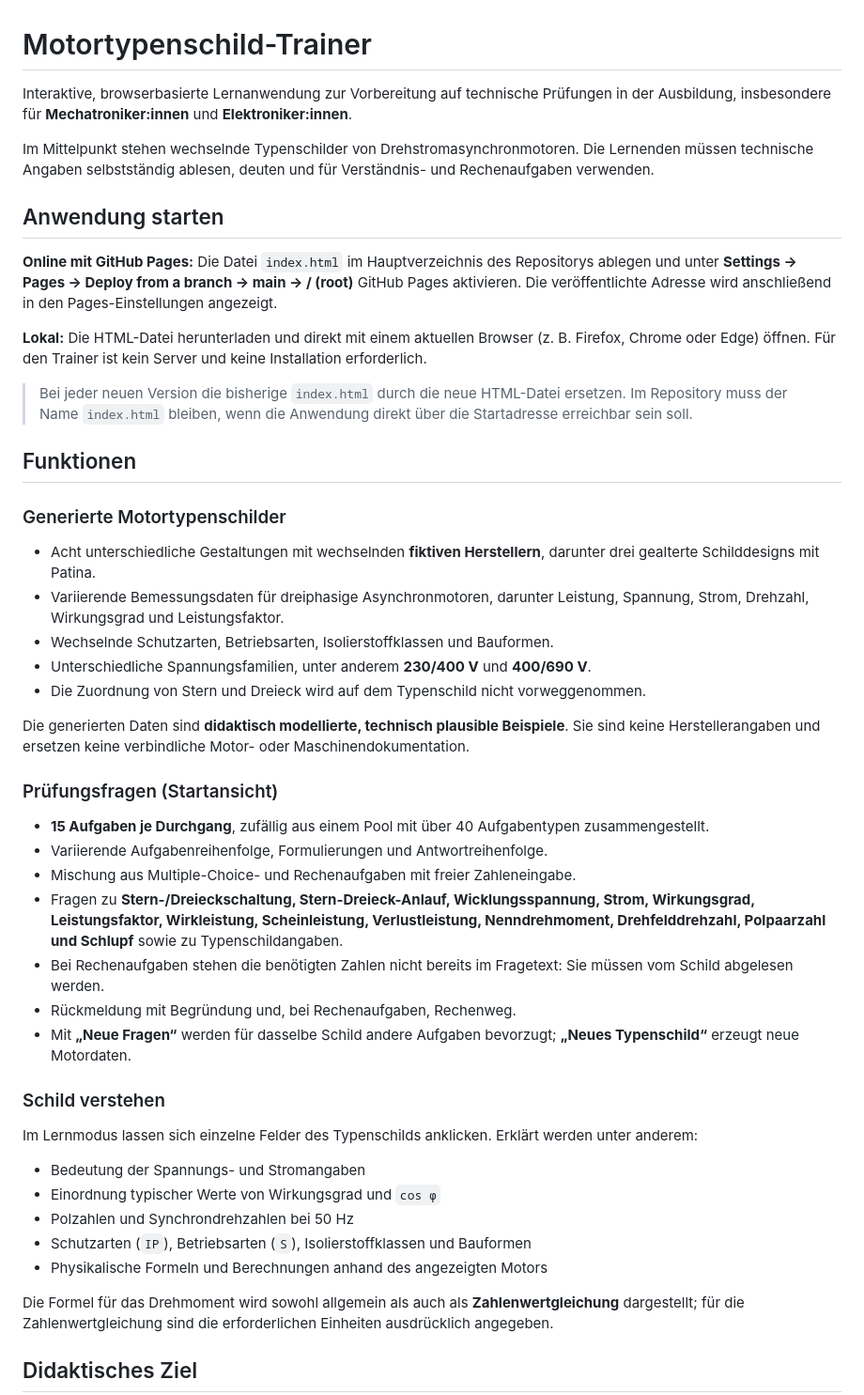
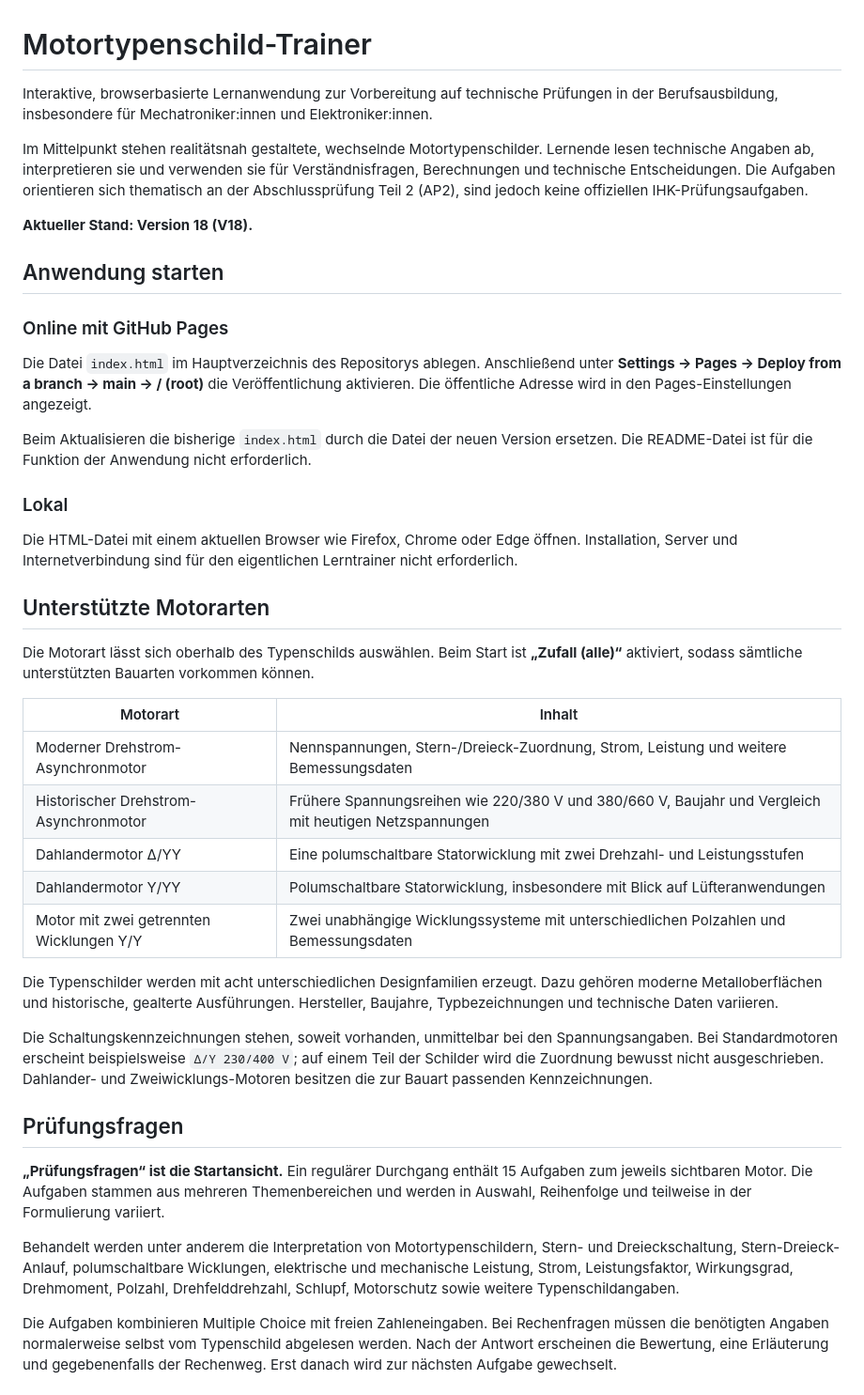
Before and after one commit to thomas-rea/Typenschild, a Markdown page: README.md, the part around one of its changes. Shown at 94% size. GitHub-like rendering.

```diff
--- a/README.md
+++ b/README.md
@@ -1,50 +1,44 @@
 # Motortypenschild-Trainer
 
-Interaktive, browserbasierte Lernanwendung zur Vorbereitung auf technische Prüfungen in der Ausbildung, insbesondere für **Mechatroniker:innen** und **Elektroniker:innen**.
+Interaktive, browserbasierte Lernanwendung zur Vorbereitung auf technische Prüfungen in der Berufsausbildung, insbesondere für Mechatroniker:innen und Elektroniker:innen.
 
-Im Mittelpunkt stehen wechselnde Typenschilder von Drehstromasynchronmotoren. Die Lernenden müssen technische Angaben selbstständig ablesen, deuten und für Verständnis- und Rechenaufgaben verwenden.
+Im Mittelpunkt stehen realitätsnah gestaltete, wechselnde Motortypenschilder. Lernende lesen technische Angaben ab, interpretieren sie und verwenden sie für Verständnisfragen, Berechnungen und technische Entscheidungen. Die Aufgaben orientieren sich thematisch an der Abschlussprüfung Teil 2 (AP2), sind jedoch keine offiziellen IHK-Prüfungsaufgaben.
+
+**Aktueller Stand: Version 18 (V18).**
 
 ## Anwendung starten
 
-**Online mit GitHub Pages:** Die Datei `index.html` im Hauptverzeichnis des Repositorys ablegen und unter **Settings → Pages → Deploy from a branch → main → / (root)** GitHub Pages aktivieren. Die veröffentlichte Adresse wird anschließend in den Pages-Einstellungen angezeigt.
+### Online mit GitHub Pages
 
-**Lokal:** Die HTML-Datei herunterladen und direkt mit einem aktuellen Browser (z. B. Firefox, Chrome oder Edge) öffnen. Für den Trainer ist kein Server und keine Installation erforderlich.
+Die Datei `index.html` im Hauptverzeichnis des Repositorys ablegen. Anschließend unter **Settings → Pages → Deploy from a branch → main → / (root)** die Veröffentlichung aktivieren. Die öffentliche Adresse wird in den Pages-Einstellungen angezeigt.
 
-> Bei jeder neuen Version die bisherige `index.html` durch die neue HTML-Datei ersetzen. Im Repository muss der Name `index.html` bleiben, wenn die Anwendung direkt über die Startadresse erreichbar sein soll.
+Beim Aktualisieren die bisherige `index.html` durch die Datei der neuen Version ersetzen. Die README-Datei ist für die Funktion der Anwendung nicht erforderlich.
 
-## Funktionen
+### Lokal
 
-### Generierte Motortypenschilder
+Die HTML-Datei mit einem aktuellen Browser wie Firefox, Chrome oder Edge öffnen. Installation, Server und Internetverbindung sind für den eigentlichen Lerntrainer nicht erforderlich.
 
-- Acht unterschiedliche Gestaltungen mit wechselnden **fiktiven Herstellern**, darunter drei gealterte Schilddesigns mit Patina.
-- Variierende Bemessungsdaten für dreiphasige Asynchronmotoren, darunter Leistung, Spannung, Strom, Drehzahl, Wirkungsgrad und Leistungsfaktor.
-- Wechselnde Schutzarten, Betriebsarten, Isolierstoffklassen und Bauformen.
-- Unterschiedliche Spannungsfamilien, unter anderem **230/400 V** und **400/690 V**.
-- Die Zuordnung von Stern und Dreieck wird auf dem Typenschild nicht vorweggenommen.
+## Unterstützte Motorarten
 
-Die generierten Daten sind **didaktisch modellierte, technisch plausible Beispiele**. Sie sind keine Herstellerangaben und ersetzen keine verbindliche Motor- oder Maschinendokumentation.
+Die Motorart lässt sich oberhalb des Typenschilds auswählen. Beim Start ist **„Zufall (alle)“** aktiviert, sodass sämtliche unterstützten Bauarten vorkommen können.
 
-### Prüfungsfragen (Startansicht)
+| Motorart | Inhalt |
+| --- | --- |
+| Moderner Drehstrom-Asynchronmotor | Nennspannungen, Stern-/Dreieck-Zuordnung, Strom, Leistung und weitere Bemessungsdaten |
+| Historischer Drehstrom-Asynchronmotor | Frühere Spannungsreihen wie 220/380 V und 380/660 V, Baujahr und Vergleich mit heutigen Netzspannungen |
+| Dahlandermotor Δ/YY | Eine polumschaltbare Statorwicklung mit zwei Drehzahl- und Leistungsstufen |
+| Dahlandermotor Y/YY | Polumschaltbare Statorwicklung, insbesondere mit Blick auf Lüfteranwendungen |
+| Motor mit zwei getrennten Wicklungen Y/Y | Zwei unabhängige Wicklungssysteme mit unterschiedlichen Polzahlen und Bemessungsdaten |
 
-- **15 Aufgaben je Durchgang**, zufällig aus einem Pool mit über 40 Aufgabentypen zusammengestellt.
-- Variierende Aufgabenreihenfolge, Formulierungen und Antwortreihenfolge.
-- Mischung aus Multiple-Choice- und Rechenaufgaben mit freier Zahleneingabe.
-- Fragen zu **Stern-/Dreieckschaltung, Stern-Dreieck-Anlauf, Wicklungsspannung, Strom, Wirkungsgrad, Leistungsfaktor, Wirkleistung, Scheinleistung, Verlustleistung, Nenndrehmoment, Drehfelddrehzahl, Polpaarzahl und Schlupf** sowie zu Typenschildangaben.
-- Bei Rechenaufgaben stehen die benötigten Zahlen nicht bereits im Fragetext: Sie müssen vom Schild abgelesen werden.
-- Rückmeldung mit Begründung und, bei Rechenaufgaben, Rechenweg.
-- Mit **„Neue Fragen“** werden für dasselbe Schild andere Aufgaben bevorzugt; **„Neues Typenschild“** erzeugt neue Motordaten.
+Die Typenschilder werden mit acht unterschiedlichen Designfamilien erzeugt. Dazu gehören moderne Metalloberflächen und historische, gealterte Ausführungen. Hersteller, Baujahre, Typbezeichnungen und technische Daten variieren.
 
-### Schild verstehen
+Die Schaltungskennzeichnungen stehen, soweit vorhanden, unmittelbar bei den Spannungsangaben. Bei Standardmotoren erscheint beispielsweise `Δ/Y 230/400 V`; auf einem Teil der Schilder wird die Zuordnung bewusst nicht ausgeschrieben. Dahlander- und Zweiwicklungs-Motoren besitzen die zur Bauart passenden Kennzeichnungen.
 
-Im Lernmodus lassen sich einzelne Felder des Typenschilds anklicken. Erklärt werden unter anderem:
+## Prüfungsfragen
 
-- Bedeutung der Spannungs- und Stromangaben
-- Einordnung typischer Werte von Wirkungsgrad und `cos φ`
-- Polzahlen und Synchrondrehzahlen bei 50 Hz
-- Schutzarten (`IP`), Betriebsarten (`S`), Isolierstoffklassen und Bauformen
-- Physikalische Formeln und Berechnungen anhand des angezeigten Motors
+**„Prüfungsfragen“ ist die Startansicht.** Ein regulärer Durchgang enthält 15 Aufgaben zum jeweils sichtbaren Motor. Die Aufgaben stammen aus mehreren Themenbereichen und werden in Auswahl, Reihenfolge und teilweise in der Formulierung variiert.
 
-Die Formel für das Drehmoment wird sowohl allgemein als auch als **Zahlenwertgleichung** dargestellt; für die Zahlenwertgleichung sind die erforderlichen Einheiten ausdrücklich angegeben.
+Behandelt werden unter anderem die Interpretation von Motortypenschildern, Stern- und Dreieckschaltung, Stern-Dreieck-Anlauf, polumschaltbare Wicklungen, elektrische und mechanische Leistung, Strom, Leistungsfaktor, Wirkungsgrad, Drehmoment, Polzahl, Drehfelddrehzahl, Schlupf, Motorschutz sowie weitere Typenschildangaben.
 
-## Didaktisches Ziel
+Die Aufgaben kombinieren Multiple Choice mit freien Zahleneingaben. Bei Rechenfragen müssen die benötigten Angaben normalerweise selbst vom Typenschild abgelesen werden. Nach der Antwort erscheinen die Bewertung, eine Erläuterung und gegebenenfalls der Rechenweg. Erst danach wird zur nächsten Aufgabe gewechselt.
 
```
Also changed, not shown: other parts of README.md (+30 -13 lines).
